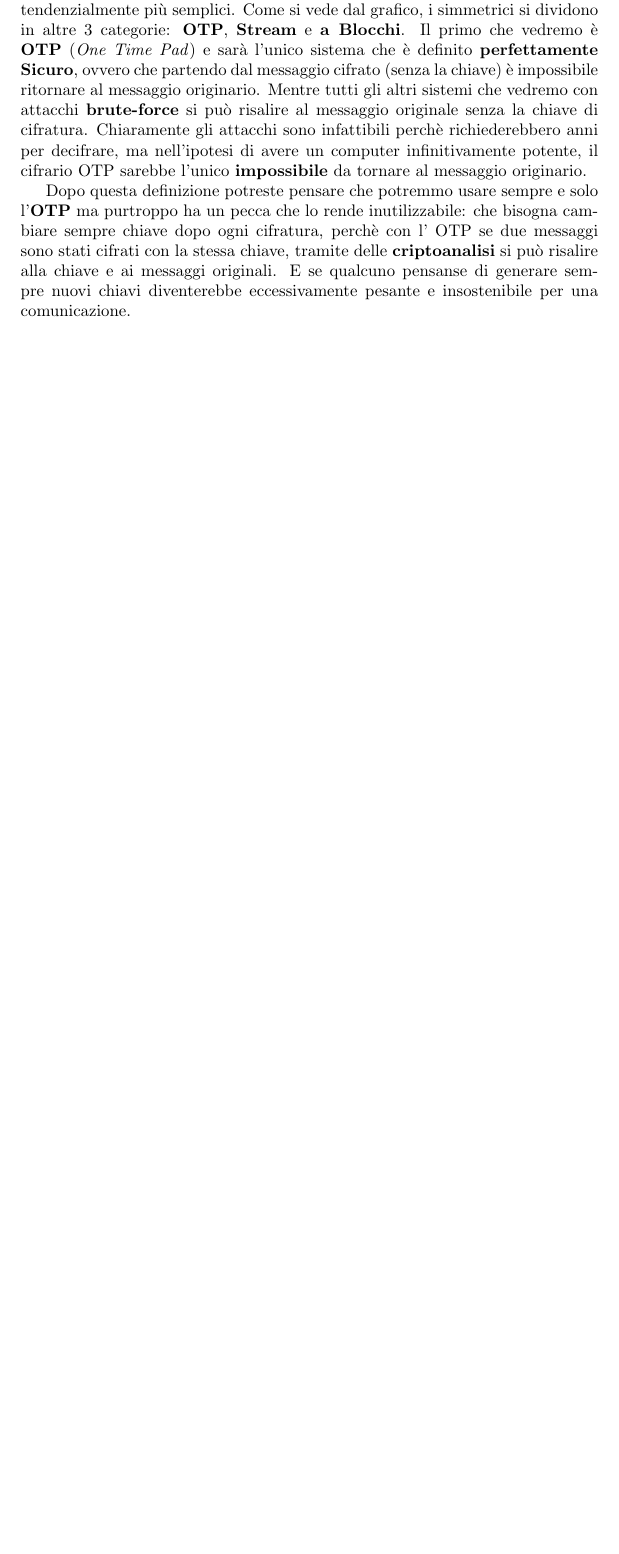
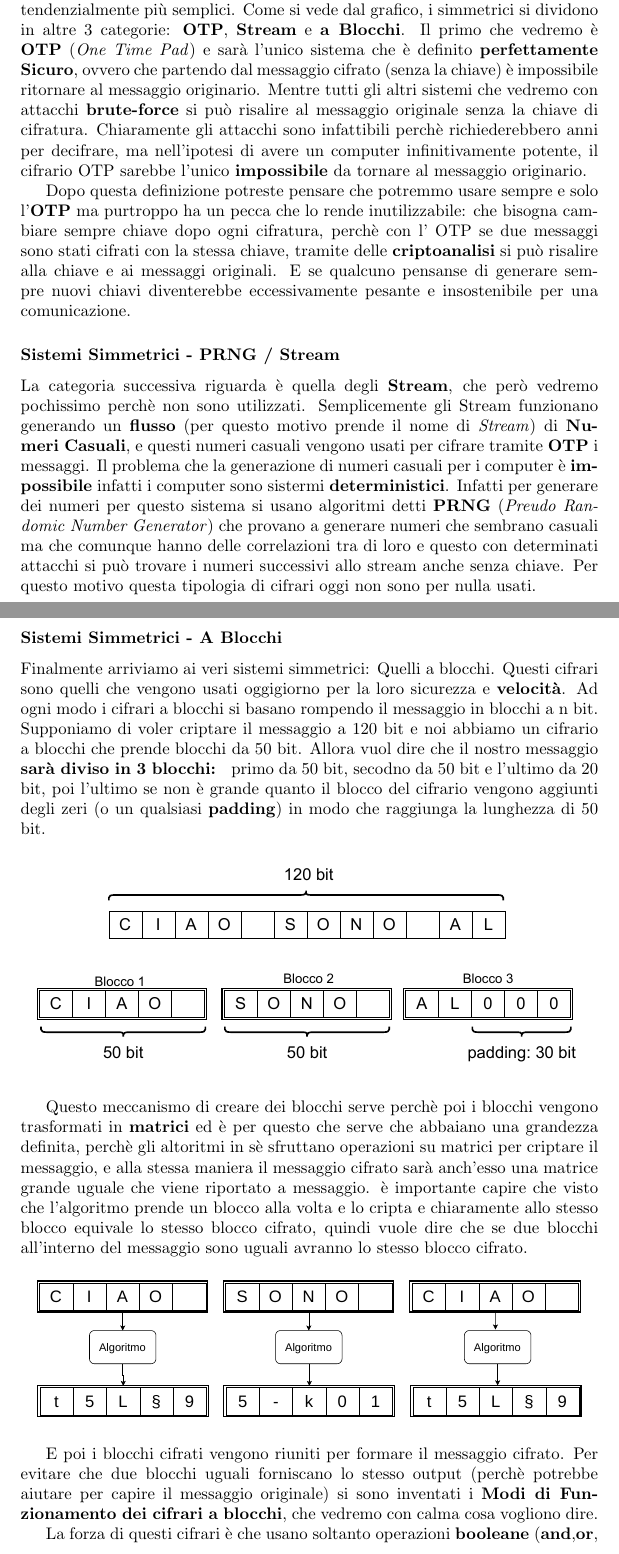
Before and after one commit to AlexBro98LoVero/Dispense, a LaTeX document (0_introduzione/main.tex): part of page 6 of 6 before the commit and two parts of pages 6 and 7 of 8 after it, the two joined at a grey line, cut so that both start at the same text, the shorter picture padded with empty space. Compiled offline with pdfLaTeX.

Commit message:
Add files via upload

```diff
--- a/0_introduzione/main.tex
+++ b/0_introduzione/main.tex
@@ -165,13 +167,35 @@ Tra le due categorie, i sistemi simmetrici sono i primi che vedremo perchè sono
 Dopo questa definizione potreste pensare che potremmo usare sempre e solo l'\textbf{OTP} ma purtroppo ha un pecca che lo rende inutilizzabile: che bisogna cambiare sempre chiave dopo ogni cifratura, perchè con l' OTP se due messaggi sono stati cifrati con la stessa chiave, tramite delle \textbf{criptoanalisi} si può risalire alla chiave e ai messaggi originali. E se qualcuno pensanse di generare sempre nuovi chiavi diventerebbe eccessivamente pesante e insostenibile per una comunicazione.
 
 
+\subsubsection{Sistemi Simmetrici - PRNG / Stream}
+
+La categoria successiva riguarda è quella degli \textbf{Stream}, che però vedremo pochissimo perchè non sono utilizzati. Semplicemente gli Stream funzionano generando un \textbf{flusso} (per questo motivo prende il nome di \textit{Stream}) di \textbf{Numeri Casuali}, e questi numeri casuali vengono usati per cifrare tramite \textbf{OTP} i messaggi. Il problema che la generazione di numeri casuali per i computer è \textbf{impossibile} infatti i computer sono sistermi \textbf{deterministici}. Infatti per generare dei numeri per questo sistema si usano algoritmi detti \textbf{PRNG} (\textit{Preudo Randomic Number Generator}) che provano a generare numeri che sembrano casuali ma che comunque hanno delle correlazioni tra di loro e questo con determinati attacchi si può trovare i numeri successivi allo stream anche senza chiave. Per questo motivo questa tipologia di cifrari oggi non sono per nulla usati.
+
+\newpage
+\subsubsection{Sistemi Simmetrici - A Blocchi}
+
+Finalmente arriviamo ai veri sistemi simmetrici: Quelli a blocchi. Questi cifrari sono quelli che vengono usati oggigiorno per la loro sicurezza e \textbf{velocità}. Ad ogni modo i cifrari a blocchi si basano rompendo il messaggio in blocchi a n bit. Supponiamo di voler criptare il messaggio a 120 bit e noi abbiamo un cifrario a blocchi che prende blocchi da 50 bit. Allora vuol dire che il nostro messaggio \textbf{sarà diviso in 3 blocchi: } primo da 50 bit, secodno da 50 bit e l'ultimo da 20 bit, poi l'ultimo se non è grande quanto il blocco del cifrario vengono aggiunti degli zeri (o un qualsiasi \textbf{padding}) in modo che raggiunga la lunghezza di 50 bit.
+
+\begin{figure}[h]
+    \centering
+    \includegraphics[width=\linewidth]{logos/cripto6.pdf}
+\end{figure}
 
 
 
+Questo meccanismo di creare dei blocchi serve perchè poi i blocchi vengono trasformati in \textbf{matrici} ed è per questo che serve che abbaiano una grandezza definita, perchè gli altoritmi in sè sfruttano operazioni su matrici per criptare il messaggio, e alla stessa maniera il messaggio cifrato sarà anch'esso una matrice grande uguale che viene riportato a messaggio. è importante capire che visto che l'algoritmo prende un blocco alla volta e lo cripta e chiaramente allo stesso blocco equivale lo stesso blocco cifrato, quindi vuole dire che se due blocchi all'interno del messaggio sono uguali avranno lo stesso blocco cifrato.
 
 
+\begin{figure}[h]
+    \centering
+    \includegraphics[width=\linewidth]{logos/cripto7.pdf}
+\end{figure}
 
+E poi i blocchi cifrati vengono riuniti per formare il messaggio cifrato. Per evitare che due blocchi uguali forniscano lo stesso output (perchè potrebbe aiutare per capire il messaggio originale) si sono inventati i \textbf{Modi di Funzionamento dei cifrari a blocchi}, che vedremo con calma cosa vogliono dire.
 
+La forza di questi cifrari è che usano soltanto operazioni \textbf{booleane} (\textbf{and},\textbf{or}, \textbf{xor} e \textbf{not}) e operazioni \textbf{tra matrici}, il chè le rende molto veloci visto che queste operazioni  sotto ottimizzate nei computer odierni
+
+I principali algoritmi a blocchi sono \textbf{DES} (\textit{Data Encryption Standard}) e \textbf{AES} (\textit{Advanced Encryption Standard}). Il nacque nel 1976 e per i successivi ventanni fu lo standard per i cifrari a blocchi, nel 1999 però dei ricercatori riuscino a \textbf{rompere} il cifrario rendendolo insicuro per via della poca lunghezza della chiave, che permetteva un attacco brute-force. Al suo posto arrivo \textbf{AES} nel 1998 che ad oggi è ancora un sistema sicuro. In più riuscirono a "sistemare" il DES inventando il \textbf{3DES} (\textit{Triple DES}) che non è altro che un messaggio cifrato 3 volte con il DES, e ad oggi questo scamotaggio permette al DES di essere usato ancora (ovviamente oggi si usa solo i 3DES e non più il DES singolo).
 
 
 \end{document}
```
Also changed, not shown: 0_introduzione/logos/cripto6.pdf (added), 0_introduzione/logos/cripto7.pdf (added), 0_introduzione/main.pdf, 0_introduzione/main.tex (6 more changed lines), 2 other files.
